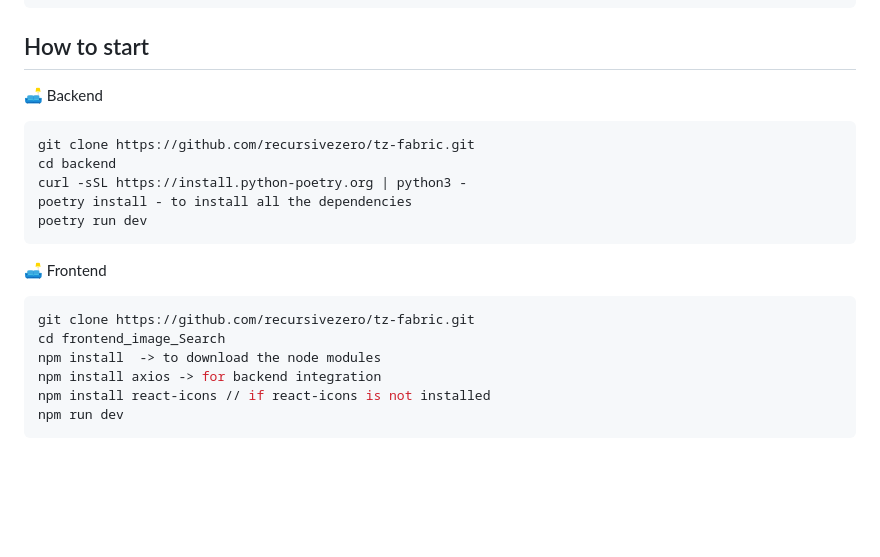
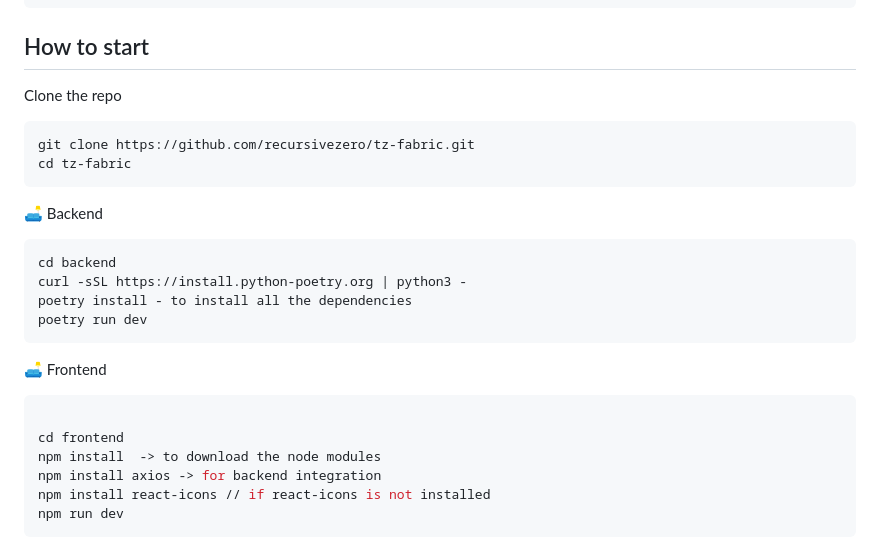
Before and after one commit to recursivezero/tz-fabric, a Markdown page: README.md, the part around one of its changes. Rendered like a GitHub page; blank space fills up the shorter version.

````diff
--- a/README.md
+++ b/README.md
@@ -119,10 +119,16 @@ POST /api/uploads/tmp_media - for storing the media in chat
 
 ## How to start
 
+Clone the repo
+
+```sh
+git clone https://github.com/recursivezero/tz-fabric.git
+cd tz-fabric
+```
+
 🛋️ Backend
 
 ```sh
-git clone https://github.com/recursivezero/tz-fabric.git
 cd backend
 curl -sSL https://install.python-poetry.org | python3 -
 poetry install - to install all the dependencies
@@ -132,8 +138,8 @@ poetry run dev
 🛋️ Frontend
 
 ```sh
-git clone https://github.com/recursivezero/tz-fabric.git
-cd frontend_image_Search
+
+cd frontend
 npm install  -> to download the node modules
 npm install axios -> for backend integration
 npm install react-icons // if react-icons is not installed
````
Also changed, not shown: other parts of README.md (+1 -1 lines).
